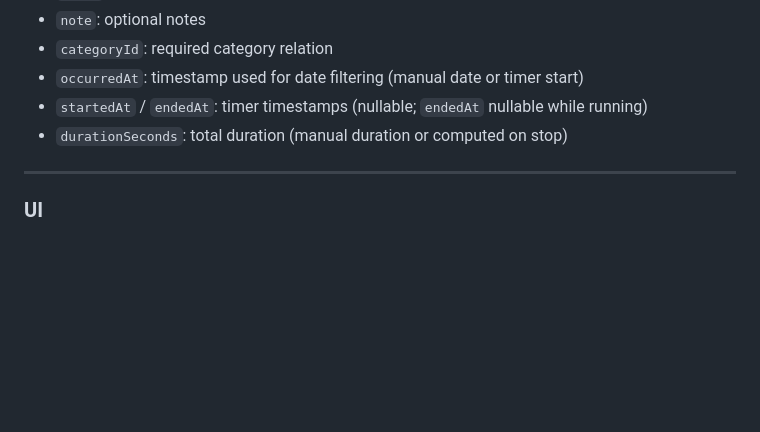
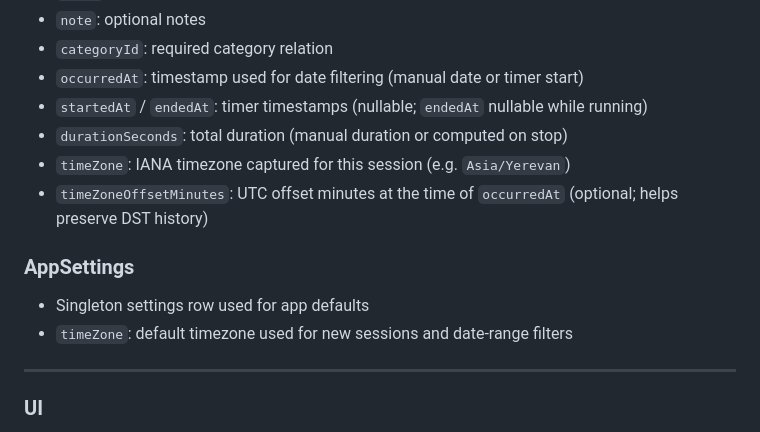
Before and after one commit to emadpoursina/NamehAmal, a Markdown page: docs/prd.md, the part around the change. Rendered like a GitHub page; blank space fills up the shorter version.

```diff
--- a/docs/prd.md
+++ b/docs/prd.md
@@ -208,6 +208,12 @@ Implementation notes:
 - `occurredAt`: timestamp used for date filtering (manual date or timer start)
 - `startedAt` / `endedAt`: timer timestamps (nullable; `endedAt` nullable while running)
 - `durationSeconds`: total duration (manual duration or computed on stop)
+- `timeZone`: IANA timezone captured for this session (e.g. `Asia/Yerevan`)
+- `timeZoneOffsetMinutes`: UTC offset minutes at the time of `occurredAt` (optional; helps preserve DST history)
+
+### AppSettings
+- Singleton settings row used for app defaults
+- `timeZone`: default timezone used for new sessions and date-range filters
 
 ---
 
```
Also changed, not shown: README.md (+7 -3 lines).
